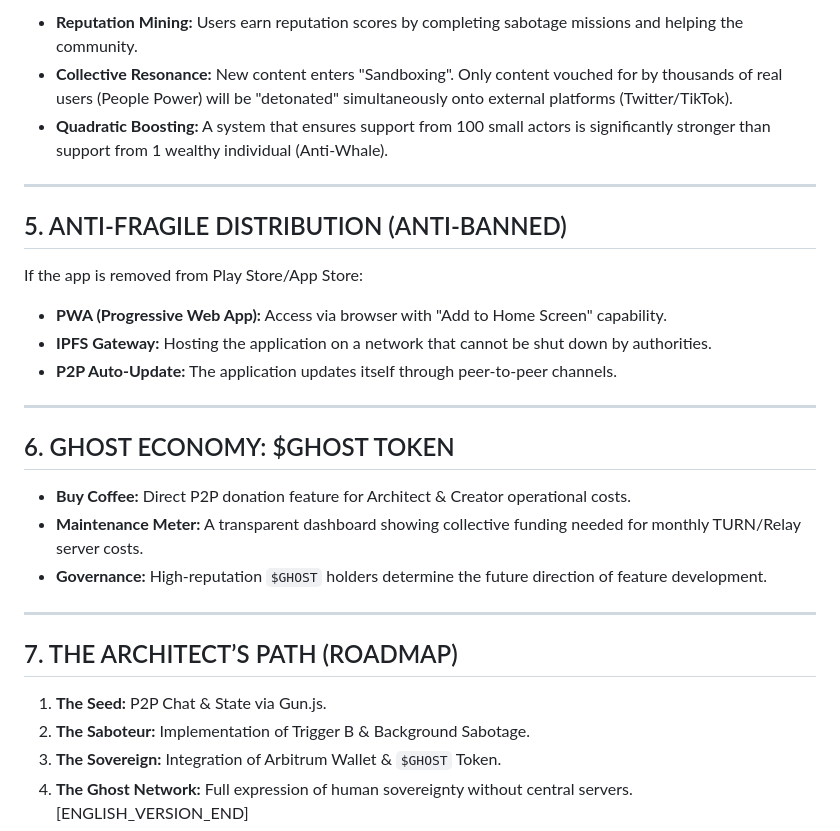
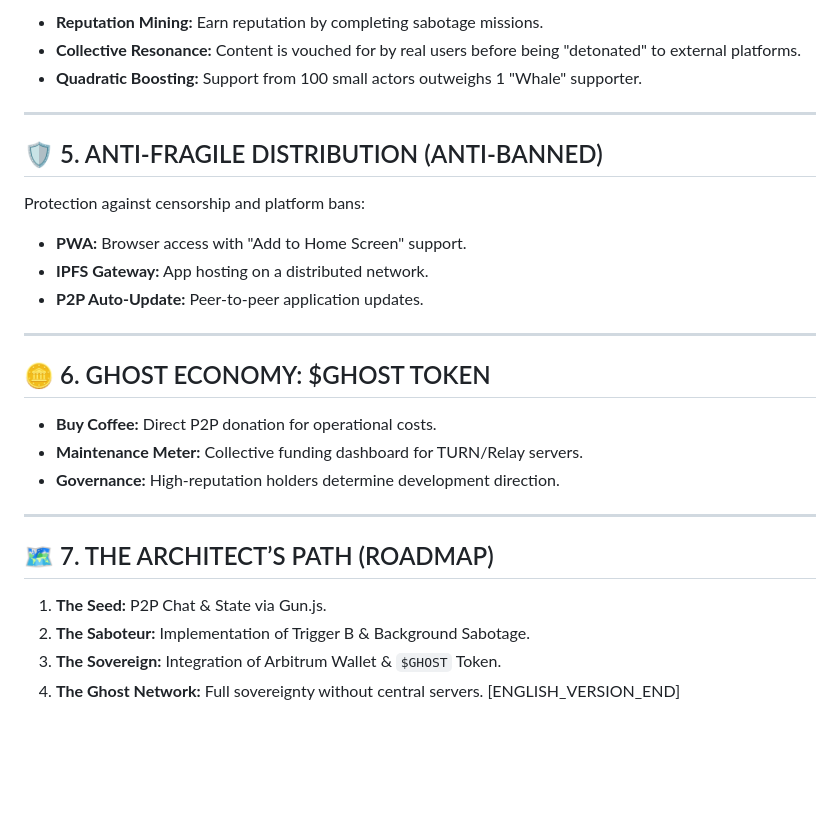
Before and after one commit to ixanscream/thehumanscript, a Markdown page: README.md, the part around one of its changes. Rendered like a GitHub page; blank space fills up the shorter version.

```diff
--- a/README.md
+++ b/README.md
@@ -131,31 +124,31 @@ Virality in THS is not determined by money, but by **Collective Reputation**.
 
-*   **Reputation Mining:** Users earn reputation scores by completing sabotage missions and helping the community.
-*   **Collective Resonance:** New content enters "Sandboxing". Only content vouched for by thousands of real users (People Power) will be "detonated" simultaneously onto external platforms (Twitter/TikTok).
-*   **Quadratic Boosting:** A system that ensures support from 100 small actors is significantly stronger than support from 1 wealthy individual (Anti-Whale).
+*   **Reputation Mining:** Earn reputation by completing sabotage missions.
+*   **Collective Resonance:** Content is vouched for by real users before being "detonated" to external platforms.
+*   **Quadratic Boosting:** Support from 100 small actors outweighs 1 "Whale" supporter.
 
 ---
 
-## 5. ANTI-FRAGILE DISTRIBUTION (ANTI-BANNED)
+## 🛡️ 5. ANTI-FRAGILE DISTRIBUTION (ANTI-BANNED)
 
-If the app is removed from Play Store/App Store:
-*   **PWA (Progressive Web App):** Access via browser with "Add to Home Screen" capability.
-*   **IPFS Gateway:** Hosting the application on a network that cannot be shut down by authorities.
-*   **P2P Auto-Update:** The application updates itself through peer-to-peer channels.
+Protection against censorship and platform bans:
+*   **PWA:** Browser access with "Add to Home Screen" support.
+*   **IPFS Gateway:** App hosting on a distributed network.
+*   **P2P Auto-Update:** Peer-to-peer application updates.
 
 ---
 
-## 6. GHOST ECONOMY: $GHOST TOKEN
+## 🪙 6. GHOST ECONOMY: $GHOST TOKEN
 
-*   **Buy Coffee:** Direct P2P donation feature for Architect & Creator operational costs.
-*   **Maintenance Meter:** A transparent dashboard showing collective funding needed for monthly TURN/Relay server costs.
-*   **Governance:** High-reputation `$GHOST` holders determine the future direction of feature development.
+*   **Buy Coffee:** Direct P2P donation for operational costs.
+*   **Maintenance Meter:** Collective funding dashboard for TURN/Relay servers.
+*   **Governance:** High-reputation holders determine development direction.
 
 ---
 
-## 7. THE ARCHITECT’S PATH (ROADMAP)
+## 🗺️ 7. THE ARCHITECT’S PATH (ROADMAP)
 
-1. **The Seed:** P2P Chat & State via Gun.js.
-2. **The Saboteur:** Implementation of Trigger B & Background Sabotage.
-3. **The Sovereign:** Integration of Arbitrum Wallet & `$GHOST` Token.
-4. **The Ghost Network:** Full expression of human sovereignty without central servers.
+1.  **The Seed:** P2P Chat & State via Gun.js.
+2.  **The Saboteur:** Implementation of Trigger B & Background Sabotage.
+3.  **The Sovereign:** Integration of Arbitrum Wallet & `$GHOST` Token.
+4.  **The Ghost Network:** Full sovereignty without central servers.
 [ENGLISH_VERSION_END]
```
Also changed, not shown: other parts of README.md (+55 -62 lines).
